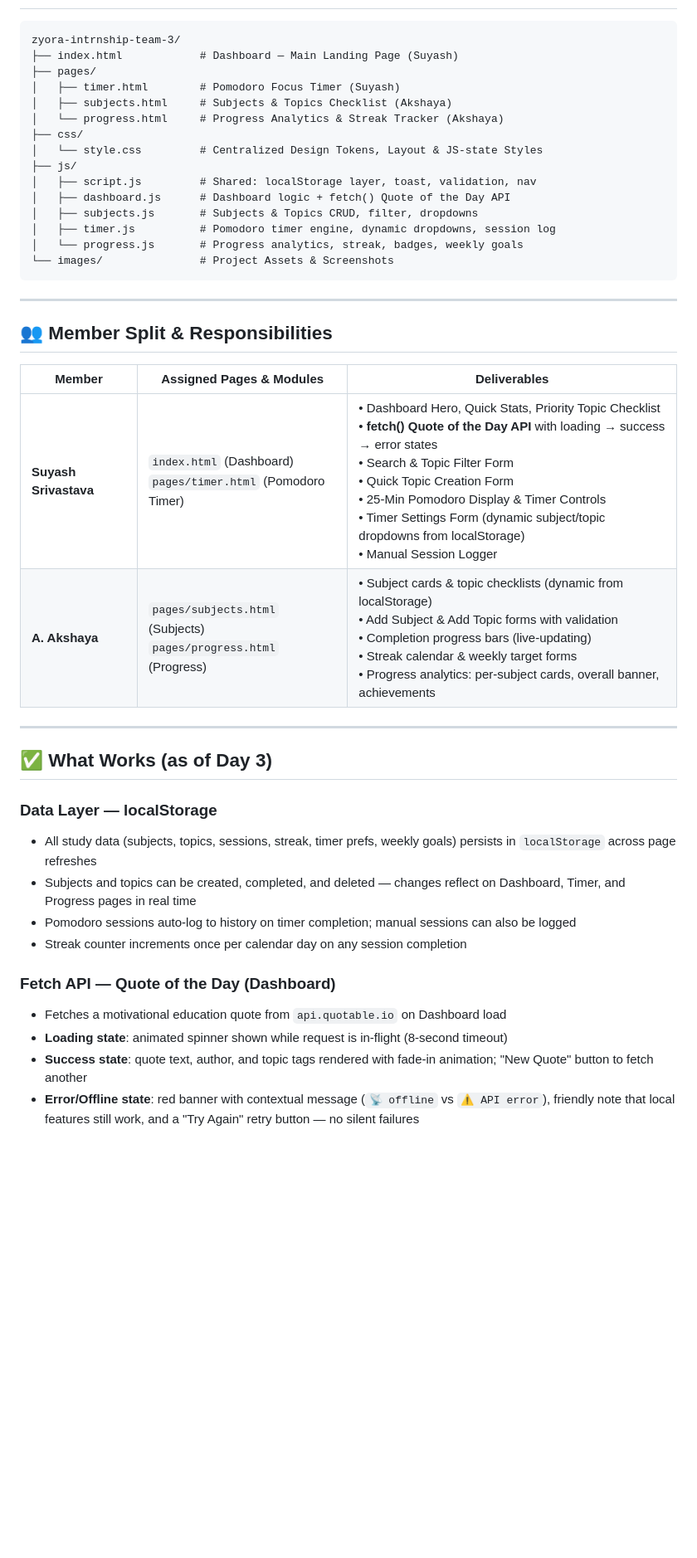
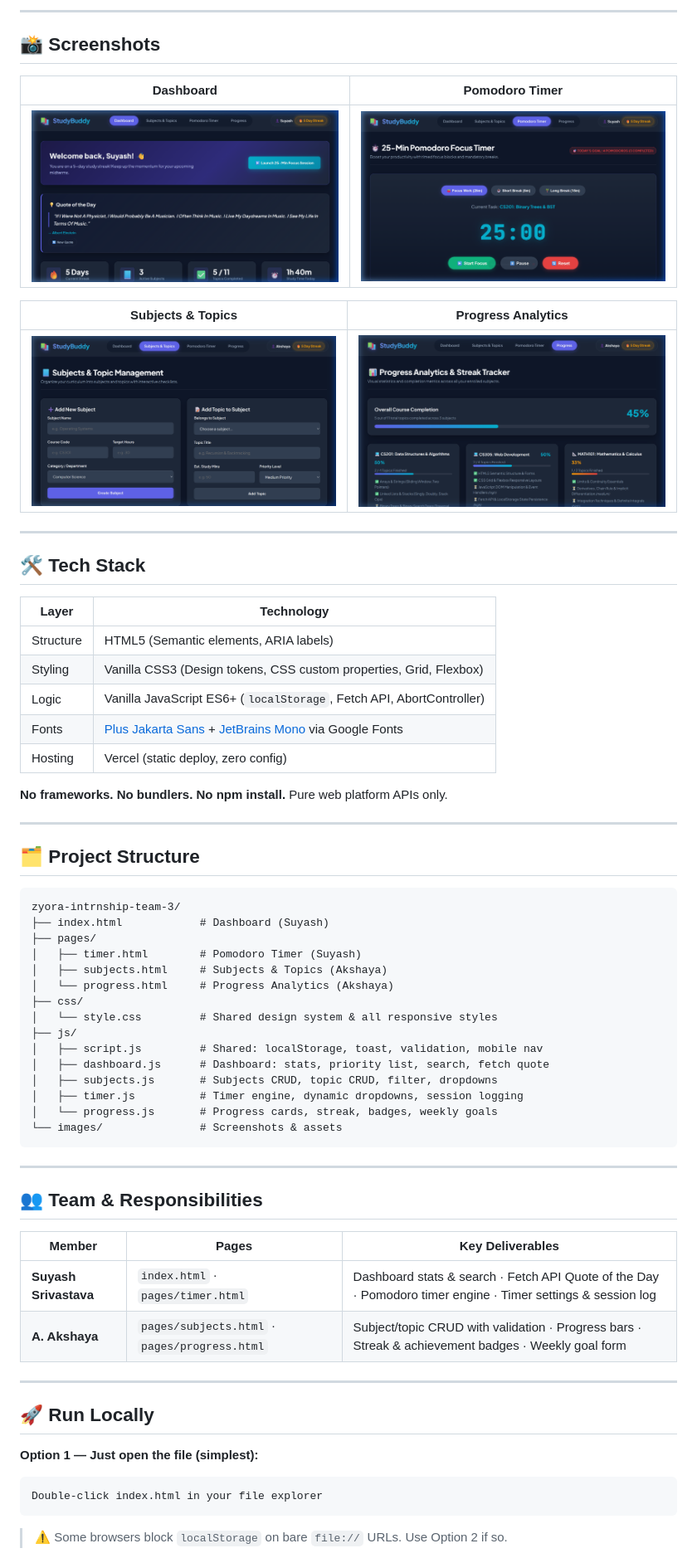
Before and after one commit to SuyashSrivastava1/Zyora-Internship-Team-3, a Markdown page: README.md, the part around the change printed below. Shown: that part at 83% size. GitHub-like rendering; pictures changed too: images/screenshot-dashboard.png (added), images/screenshot-progress.png (added), images/screenshot-subjects.png (added); blank space fills up the shorter version.

````diff
--- a/README.md
+++ b/README.md
@@ -10,44 +61,68 @@ A personal study planner built with pure HTML5, responsive CSS3, and vanilla Jav
+---
+
+## 📸 Screenshots
+
+| Dashboard | Pomodoro Timer |
+|-----------|---------------|
+| ![Dashboard](images/screenshot-dashboard.png) | ![Timer](images/screenshot-timer.png) |
+
+| Subjects & Topics | Progress Analytics |
+|-------------------|--------------------|
+| ![Subjects](images/screenshot-subjects.png) | ![Progress](images/screenshot-progress.png) |
+
+---
+
+## 🛠 Tech Stack
+
+| Layer | Technology |
+|-------|-----------|
+| Structure | HTML5 (Semantic elements, ARIA labels) |
+| Styling | Vanilla CSS3 (Design tokens, CSS custom properties, Grid, Flexbox) |
+| Logic | Vanilla JavaScript ES6+ (`localStorage`, Fetch API, AbortController) |
+| Fonts | [Plus Jakarta Sans](https://fonts.google.com/specimen/Plus+Jakarta+Sans) + [JetBrains Mono](https://fonts.google.com/specimen/JetBrains+Mono) via Google Fonts |
+| Hosting | Vercel (static deploy, zero config) |
+
+**No frameworks. No bundlers. No npm install.** Pure web platform APIs only.
+
+---
+
+## 🗂 Project Structure
 
 ```
 zyora-intrnship-team-3/
-├── index.html            # Dashboard — Main Landing Page (Suyash)
+├── index.html            # Dashboard (Suyash)
 ├── pages/
-│   ├── timer.html        # Pomodoro Focus Timer (Suyash)
-│   ├── subjects.html     # Subjects & Topics Checklist (Akshaya)
-│   └── progress.html     # Progress Analytics & Streak Tracker (Akshaya)
+│   ├── timer.html        # Pomodoro Timer (Suyash)
+│   ├── subjects.html     # Subjects & Topics (Akshaya)
+│   └── progress.html     # Progress Analytics (Akshaya)
 ├── css/
-│   └── style.css         # Centralized Design Tokens, Layout & JS-state Styles
+│   └── style.css         # Shared design system & all responsive styles
 ├── js/
-│   ├── script.js         # Shared: localStorage layer, toast, validation, nav
-│   ├── dashboard.js      # Dashboard logic + fetch() Quote of the Day API
-│   ├── subjects.js       # Subjects & Topics CRUD, filter, dropdowns
-│   ├── timer.js          # Pomodoro timer engine, dynamic dropdowns, session log
-│   └── progress.js       # Progress analytics, streak, badges, weekly goals
-└── images/               # Project Assets & Screenshots
+│   ├── script.js         # Shared: localStorage, toast, validation, mobile nav
+│   ├── dashboard.js      # Dashboard: stats, priority list, search, fetch quote
+│   ├── subjects.js       # Subjects CRUD, topic CRUD, filter, dropdowns
+│   ├── timer.js          # Timer engine, dynamic dropdowns, session logging
+│   └── progress.js       # Progress cards, streak, badges, weekly goals
+└── images/               # Screenshots & assets
 ```
 
 ---
 
-## 👥 Member Split & Responsibilities
+## 👥 Team & Responsibilities
 
-| Member | Assigned Pages & Modules | Deliverables |
-|--------|--------------------------|--------------|
-| **Suyash Srivastava** | `index.html` (Dashboard)<br>`pages/timer.html` (Pomodoro Timer) | • Dashboard Hero, Quick Stats, Priority Topic Checklist<br>• **fetch() Quote of the Day API** with loading → success → error states<br>• Search & Topic Filter Form<br>• Quick Topic Creation Form<br>• 25-Min Pomodoro Display & Timer Controls<br>• Timer Settings Form (dynamic subject/topic dropdowns from localStorage)<br>• Manual Session Logger |
-| **A. Akshaya** | `pages/subjects.html` (Subjects)<br>`pages/progress.html` (Progress) | • Subject cards & topic checklists (dynamic from localStorage)<br>• Add Subject & Add Topic forms with validation<br>• Completion progress bars (live-updating)<br>• Streak calendar & weekly target forms<br>• Progress analytics: per-subject cards, overall banner, achievements |
+| Member | Pages | Key Deliverables |
+|--------|-------|-----------------|
+| **Suyash Srivastava** | `index.html` · `pages/timer.html` | Dashboard stats & search · Fetch API Quote of the Day · Pomodoro timer engine · Timer settings & session log |
+| **A. Akshaya** | `pages/subjects.html` · `pages/progress.html` | Subject/topic CRUD with validation · Progress bars · Streak & achievement badges · Weekly goal form |
 
 ---
 
-## ✅ What Works (as of Day 3)
+## 🚀 Run Locally
 
-### Data Layer — localStorage
-- All study data (subjects, topics, sessions, streak, timer prefs, weekly goals) persists in `localStorage` across page refreshes
-- Subjects and topics can be created, completed, and deleted — changes reflect on Dashboard, Timer, and Progress pages in real time
-- Pomodoro sessions auto-log to history on timer completion; manual sessions can also be logged
-- Streak counter increments once per calendar day on any session completion
+**Option 1 — Just open the file (simplest):**
+```
+Double-click index.html in your file explorer
+```
 
-### Fetch API — Quote of the Day (Dashboard)
-- Fetches a motivational education quote from `api.quotable.io` on Dashboard load
-- **Loading state**: animated spinner shown while request is in-flight (8-second timeout)
-- **Success state**: quote text, author, and topic tags rendered with fade-in animation; "New Quote" button to fetch another
-- **Error/Offline state**: red banner with contextual message (`📡 offline` vs `⚠️ API error`), friendly note that local features still work, and a "Try Again" retry button — no silent failures
+> ⚠️ Some browsers block `localStorage` on bare `file://` URLs. Use Option 2 if so.
 
````
Also changed, not shown: other parts of README.md (+98 -43 lines), 10 other files.
